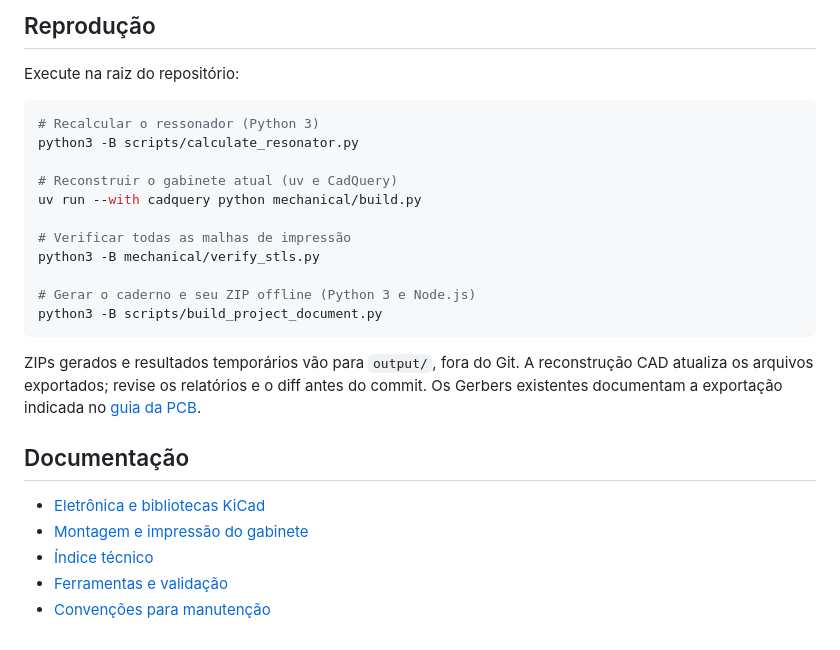
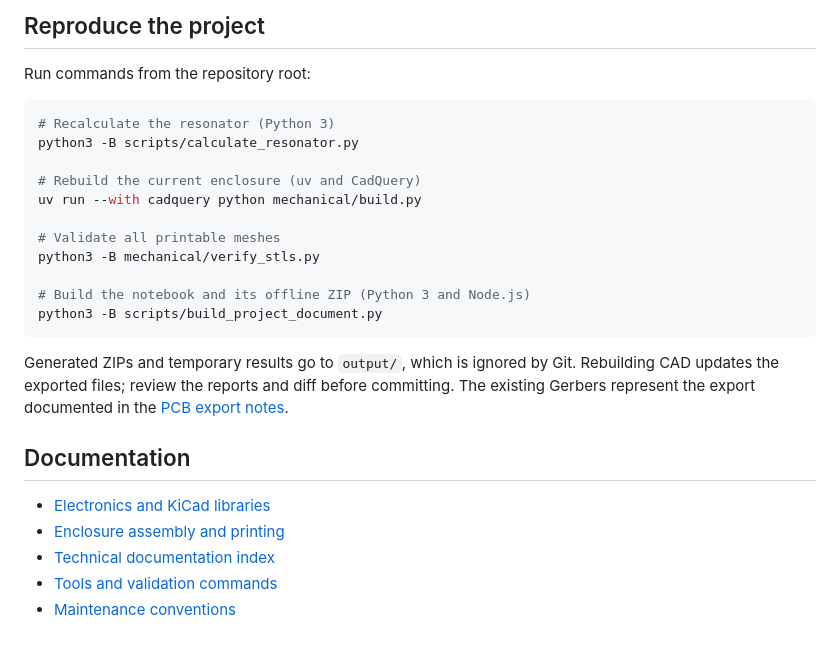
Before and after one commit to urielcontardi/DRSSTC, a Markdown page: README.md, the part around one of its changes. Rendered like a GitHub page.

````diff
--- a/README.md
+++ b/README.md
@@ -34,31 +47,31 @@ em `mechanical/print/`, com as quantidades nos nomes.
 
-## Reprodução
+## Reproduce the project
 
-Execute na raiz do repositório:
+Run commands from the repository root:
 
 ```sh
-# Recalcular o ressonador (Python 3)
+# Recalculate the resonator (Python 3)
 python3 -B scripts/calculate_resonator.py
 
-# Reconstruir o gabinete atual (uv e CadQuery)
+# Rebuild the current enclosure (uv and CadQuery)
 uv run --with cadquery python mechanical/build.py
 
-# Verificar todas as malhas de impressão
+# Validate all printable meshes
 python3 -B mechanical/verify_stls.py
 
-# Gerar o caderno e seu ZIP offline (Python 3 e Node.js)
+# Build the notebook and its offline ZIP (Python 3 and Node.js)
 python3 -B scripts/build_project_document.py
 ```
 
-ZIPs gerados e resultados temporários vão para `output/`, fora do Git.
-A reconstrução CAD atualiza os arquivos exportados; revise os relatórios e o
-diff antes do commit. Os Gerbers existentes documentam a exportação indicada
-no [guia da PCB](hardware/pcb/exports/README.md).
+Generated ZIPs and temporary results go to `output/`, which is ignored by Git.
+Rebuilding CAD updates the exported files; review the reports and diff before
+committing. The existing Gerbers represent the export documented in the
+[PCB export notes](hardware/pcb/exports/README.md).
 
-## Documentação
+## Documentation
 
-- [Eletrônica e bibliotecas KiCad](hardware/pcb/README.md)
-- [Montagem e impressão do gabinete](mechanical/README.md)
-- [Índice técnico](docs/README.md)
-- [Ferramentas e validação](scripts/README.md)
-- [Convenções para manutenção](CONTRIBUTING.md)
+- [Electronics and KiCad libraries](hardware/pcb/README.md)
+- [Enclosure assembly and printing](mechanical/README.md)
+- [Technical documentation index](docs/README.md)
+- [Tools and validation commands](scripts/README.md)
+- [Maintenance conventions](CONTRIBUTING.md)
````
Also changed, not shown: other parts of README.md (+35 -22 lines), mechanical/assembly-preview.png (added).
